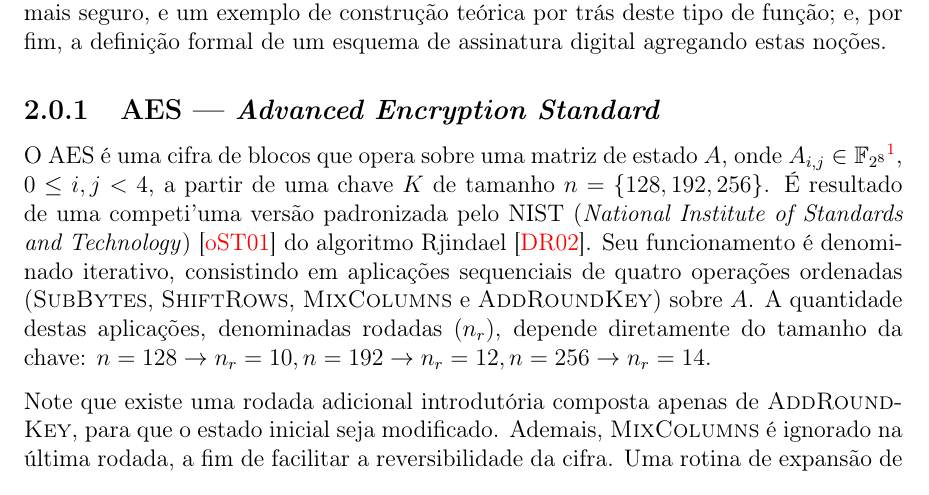
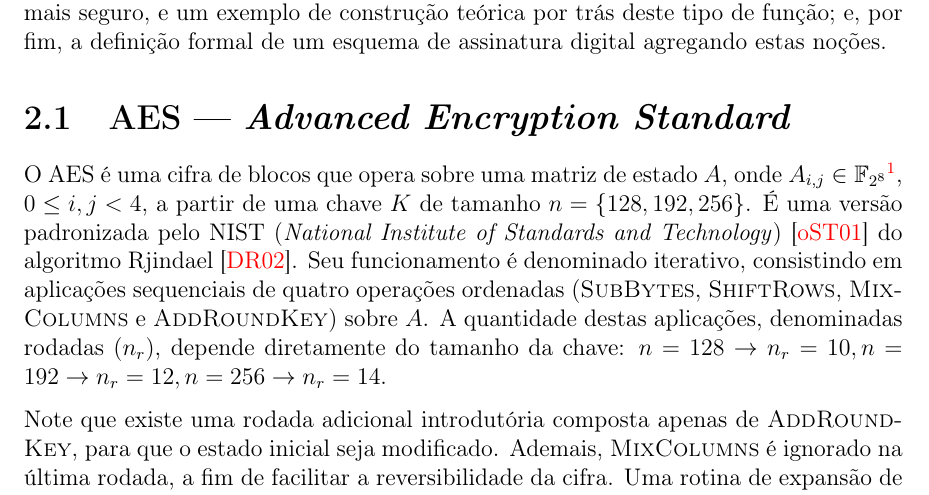
Before and after one commit to zambonin/bsc, a LaTeX document (bsc.tex): part of page 5 of 21, cut so that both start at the same text. Compiled offline with pdfLaTeX.

Commit message:
sharelatex: update bsc.tex from r7449 to r7453

```diff
--- a/bsc.tex
+++ b/bsc.tex
@@ -157,7 +157,10 @@ utilizada para que o processo de assinatura seja menos custoso e mais seguro,
 e um exemplo de construção teórica por trás deste tipo de função; e, por fim,
 a definição formal de um esquema de assinatura digital agregando estas noções.
 
-\subsection{AES --- \emph{Advanced Encryption Standard}}
+\section{AES --- \emph{Advanced Encryption Standard}}
+
+
+
 
 O AES é uma cifra de blocos que opera sobre uma matriz de estado $A$, onde
 $A_{i,j} \in \mathbb{F}_{2^{8}}$\footnote{Definido pelo polinômio irredutível
@@ -166,7 +169,7 @@ forma $\mathbb{F}_{2^n}$ são, respectivamente, representadas por operações
 \texttt{AND} e \texttt{XOR}, e coeficientes de polinômios são palavras
 binárias, tornando esta estrutura convidativa para operações computacionais.},
 $0 \leq i, j < 4$, a partir de uma chave $K$ de tamanho $n = \{128, 192,
-256\}$. É resultado de uma competi'uma versão padronizada pelo NIST (\emph{National Institute of
+256\}$. É uma versão padronizada pelo NIST (\emph{National Institute of
 Standards and Technology})~\cite{Standards2001} do algoritmo
 Rjindael~\cite{Daemen:2002:DR:560131}. Seu funcionamento é denominado
 iterativo, consistindo em aplicações sequenciais de quatro operações ordenadas
```
